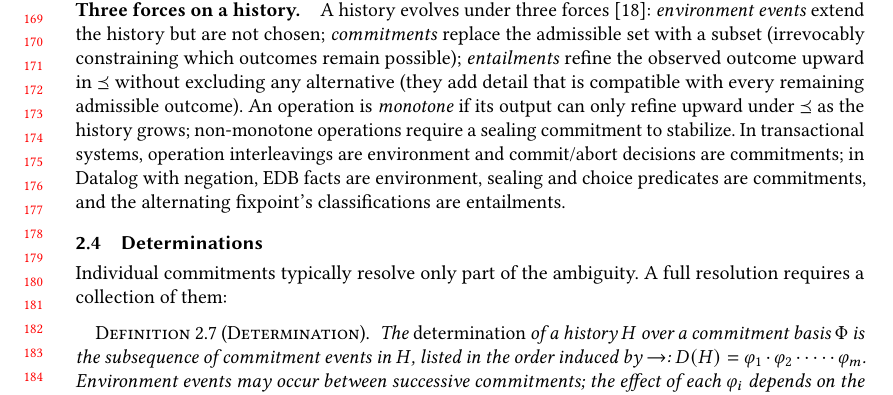
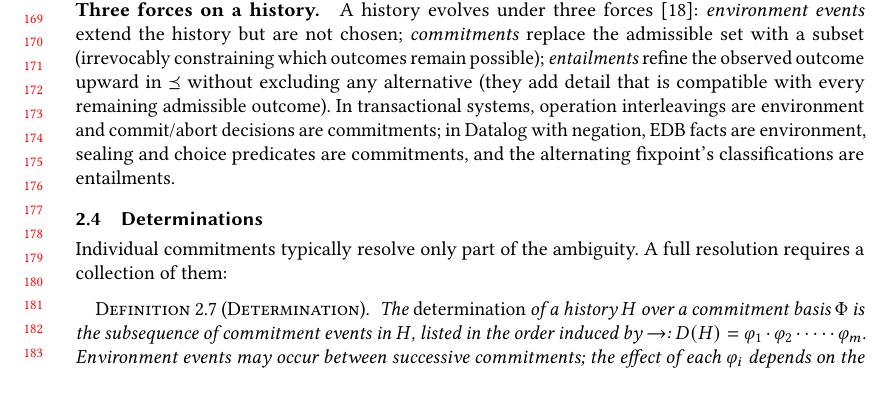
Before and after one commit to jhellerstein/provenance, a LaTeX paper (main.tex): part of page 4 of 37, cut so that both start at the same text, the shorter picture padded with empty space. Compiled offline with pdfLaTeX.

Commit message:
Remove unused monotonicity sentence from three-forces paragraph

```diff
--- a/main.tex
+++ b/main.tex
@@ -380,9 +380,6 @@ forces~\cite{hellerstein2026complexity}:
 \emph{entailments} refine the observed outcome upward in $\Ord$
 without excluding any alternative (they add detail that is compatible
 with every remaining admissible outcome).
-An operation is \emph{monotone} if its output can only refine upward
-under $\Ord$ as the history grows; non-monotone operations require a
-sealing commitment to stabilize.
 In transactional systems, operation interleavings are environment and
 commit/abort decisions are commitments; in Datalog with negation, EDB
 facts are environment, sealing and choice predicates are commitments,
```
